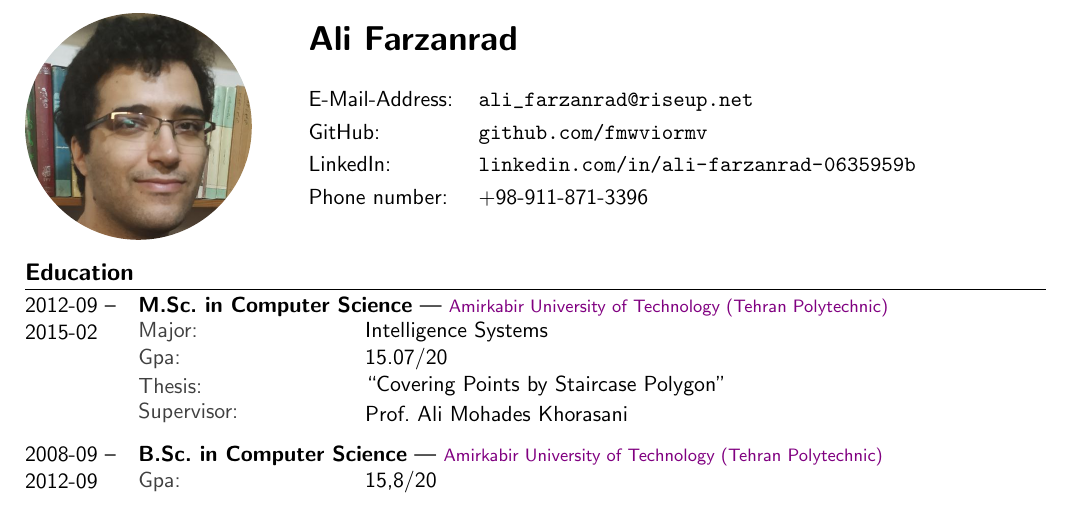
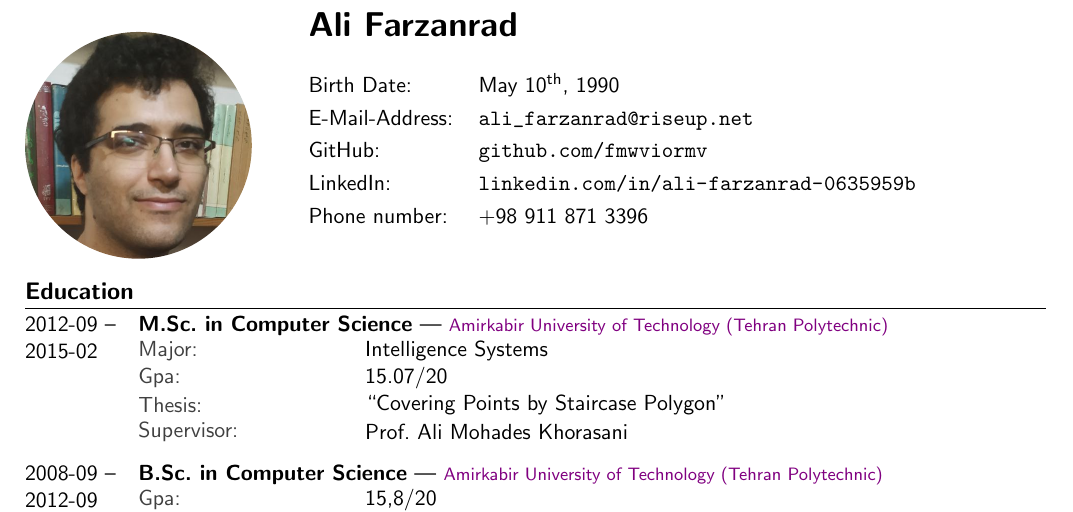
Before and after one commit to fmwviormv/cv, a LaTeX document (python_developer-en.tex): part of page 1 of 2, cut so that both start at the same text. Compiled offline with pdfLaTeX.

Commit message:
add birthday and remove hyphens from phone number

```diff
--- a/python_developer-en.tex
+++ b/python_developer-en.tex
@@ -52,6 +52,8 @@
 \begin{tabbing}%
 \hspace{3cm}\=\kill%
 \textbf{{\LARGE Ali Farzanrad}}\\[5mm]
+Birth Date: \>
+May 10\textsuperscript{th}, 1990\\[1mm]
 E-Mail-Address: \>
 \mailto{ali_farzanrad@riseup.net}\\[1mm]
 GitHub: \>
@@ -59,7 +61,7 @@ GitHub: \>
 LinkedIn: \>
 \https{linkedin.com/in/ali-farzanrad-0635959b}\\[1mm]
 Phone number: \>
-+98-911-871-3396\\
++98{ }911{ }871{ }3396\\
 \end{tabbing}%
 }
 
```
Also changed, not shown: python_developer-de.tex (+2 -0 lines).
